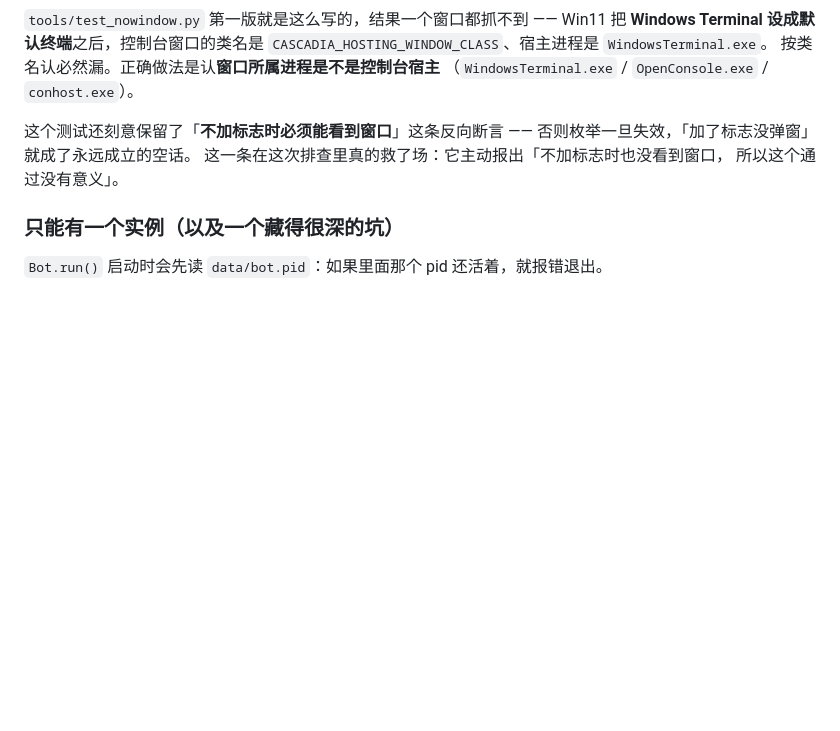
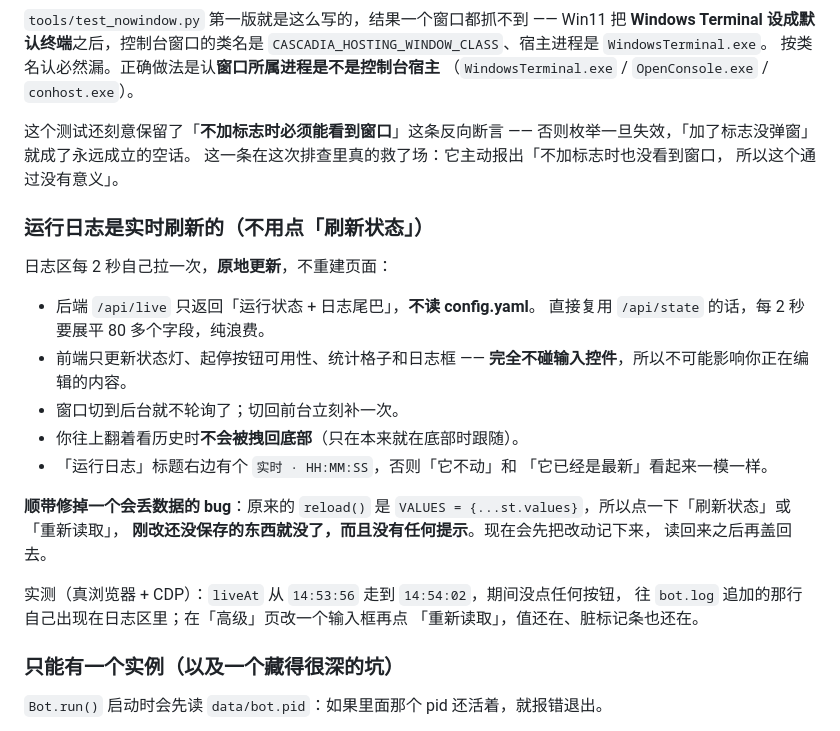
Before and after one commit to yjbwtf/wechat-addon, a Markdown page: README.md, the part around the change. Rendered like a GitHub page; blank space fills up the shorter version.

Commit message:
docs: README 补上日志实时刷新这一节

```diff
--- a/README.md
+++ b/README.md
@@ -509,6 +509,28 @@ Win11 把 **Windows Terminal 设成默认终端**之后，控制台窗口的类
 这一条在这次排查里真的救了场：它主动报出「不加标志时也没看到窗口，
 所以这个通过没有意义」。
 
+### 运行日志是实时刷新的（不用点「刷新状态」）
+
+日志区每 2 秒自己拉一次，**原地更新**，不重建页面：
+
+- 后端 `/api/live` 只返回「运行状态 + 日志尾巴」，**不读 config.yaml**。
+  直接复用 `/api/state` 的话，每 2 秒要展平 80 多个字段，纯浪费。
+- 前端只更新状态灯、起停按钮可用性、统计格子和日志框 ——
+  **完全不碰输入控件**，所以不可能影响你正在编辑的内容。
+- 窗口切到后台就不轮询了；切回前台立刻补一次。
+- 你往上翻着看历史时**不会被拽回底部**（只在本来就在底部时跟随）。
+- 「运行日志」标题右边有个 `实时 · HH:MM:SS`，否则「它不动」和
+  「它已经是最新」看起来一模一样。
+
+**顺带修掉一个会丢数据的 bug**：原来的 `reload()` 是
+`VALUES = {...st.values}`，所以点一下「刷新状态」或「重新读取」，
+**刚改还没保存的东西就没了，而且没有任何提示**。现在会先把改动记下来，
+读回来之后再盖回去。
+
+实测（真浏览器 + CDP）：`liveAt` 从 `14:53:56` 走到 `14:54:02`，期间没点任何按钮，
+往 `bot.log` 追加的那行自己出现在日志区里；在「高级」页改一个输入框再点
+「重新读取」，值还在、脏标记条也还在。
+
 ### 只能有一个实例（以及一个藏得很深的坑）
 
 `Bot.run()` 启动时会先读 `data/bot.pid`：如果里面那个 pid 还活着，就报错退出。
```
